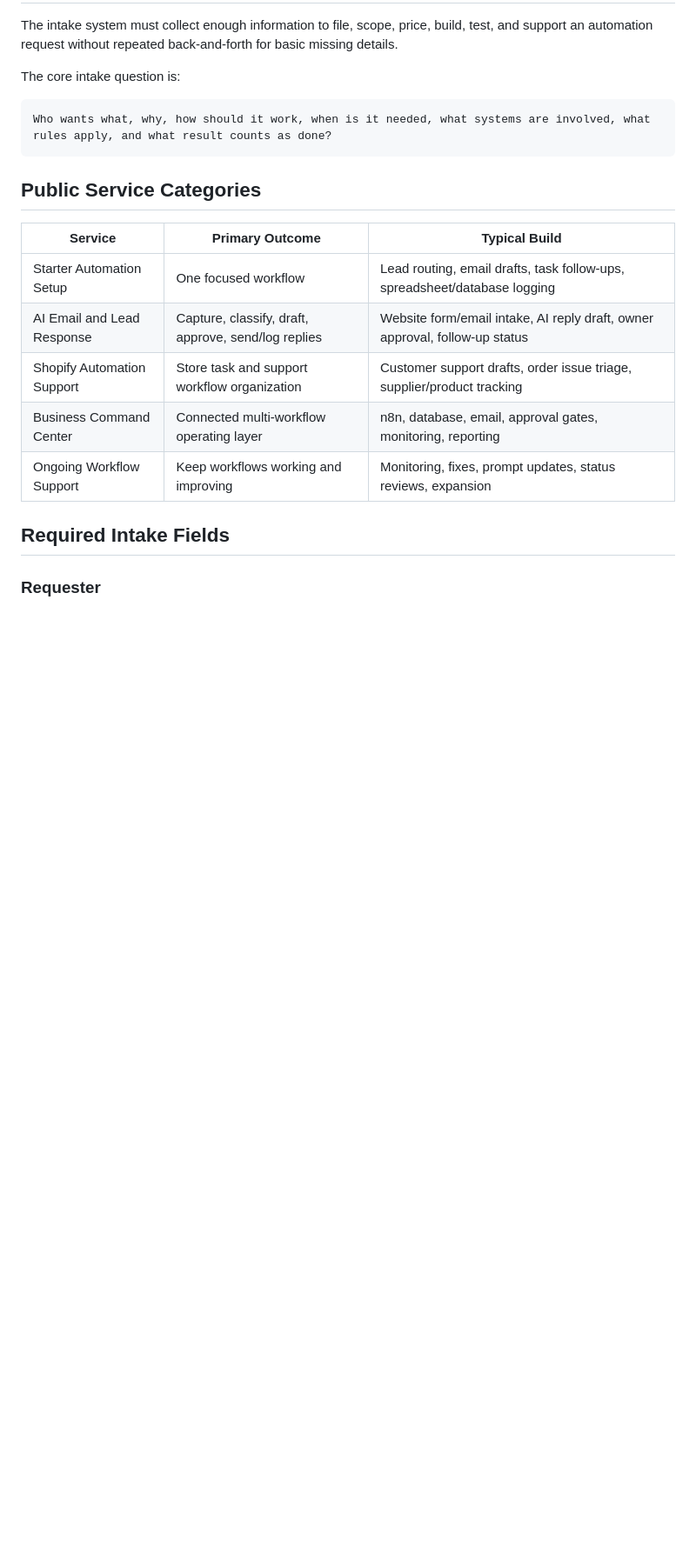
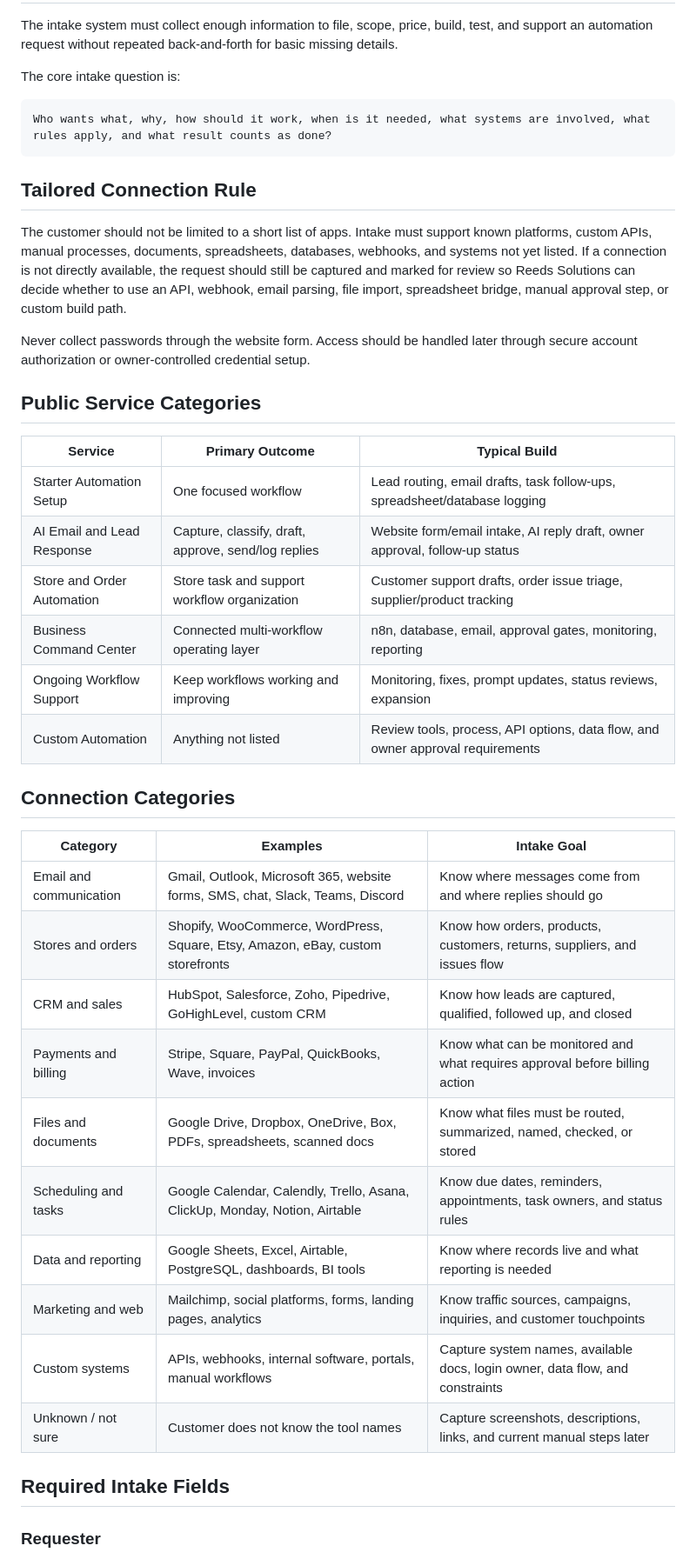
Before and after one commit to domogotu/reedsolutionsllc-website, a Markdown page: automation-intake-system.md, the part around one of its changes. Shown at 87% size. Drawn GitHub-style; blank space fills up the shorter version.

Commit message:
Expand intake system connection coverage

````diff
--- a/automation-intake-system.md
+++ b/automation-intake-system.md
@@ -12,15 +12,37 @@ The core intake question is:
 Who wants what, why, how should it work, when is it needed, what systems are involved, what rules apply, and what result counts as done?
 ```
 
+## Tailored Connection Rule
+
+The customer should not be limited to a short list of apps. Intake must support known platforms, custom APIs, manual processes, documents, spreadsheets, databases, webhooks, and systems not yet listed. If a connection is not directly available, the request should still be captured and marked for review so Reeds Solutions can decide whether to use an API, webhook, email parsing, file import, spreadsheet bridge, manual approval step, or custom build path.
+
+Never collect passwords through the website form. Access should be handled later through secure account authorization or owner-controlled credential setup.
+
 ## Public Service Categories
 
 | Service | Primary Outcome | Typical Build |
 |---|---|---|
 | Starter Automation Setup | One focused workflow | Lead routing, email drafts, task follow-ups, spreadsheet/database logging |
 | AI Email and Lead Response | Capture, classify, draft, approve, send/log replies | Website form/email intake, AI reply draft, owner approval, follow-up status |
-| Shopify Automation Support | Store task and support workflow organization | Customer support drafts, order issue triage, supplier/product tracking |
+| Store and Order Automation | Store task and support workflow organization | Customer support drafts, order issue triage, supplier/product tracking |
 | Business Command Center | Connected multi-workflow operating layer | n8n, database, email, approval gates, monitoring, reporting |
 | Ongoing Workflow Support | Keep workflows working and improving | Monitoring, fixes, prompt updates, status reviews, expansion |
+| Custom Automation | Anything not listed | Review tools, process, API options, data flow, and owner approval requirements |
+
+## Connection Categories
+
+| Category | Examples | Intake Goal |
+|---|---|---|
+| Email and communication | Gmail, Outlook, Microsoft 365, website forms, SMS, chat, Slack, Teams, Discord | Know where messages come from and where replies should go |
+| Stores and orders | Shopify, WooCommerce, WordPress, Square, Etsy, Amazon, eBay, custom storefronts | Know how orders, products, customers, returns, suppliers, and issues flow |
+| CRM and sales | HubSpot, Salesforce, Zoho, Pipedrive, GoHighLevel, custom CRM | Know how leads are captured, qualified, followed up, and closed |
+| Payments and billing | Stripe, Square, PayPal, QuickBooks, Wave, invoices | Know what can be monitored and what requires approval before billing action |
+| Files and documents | Google Drive, Dropbox, OneDrive, Box, PDFs, spreadsheets, scanned docs | Know what files must be routed, summarized, named, checked, or stored |
+| Scheduling and tasks | Google Calendar, Calendly, Trello, Asana, ClickUp, Monday, Notion, Airtable | Know due dates, reminders, appointments, task owners, and status rules |
+| Data and reporting | Google Sheets, Excel, Airtable, PostgreSQL, dashboards, BI tools | Know where records live and what reporting is needed |
+| Marketing and web | Mailchimp, social platforms, forms, landing pages, analytics | Know traffic sources, campaigns, inquiries, and customer touchpoints |
+| Custom systems | APIs, webhooks, internal software, portals, manual workflows | Capture system names, available docs, login owner, data flow, and constraints |
+| Unknown / not sure | Customer does not know the tool names | Capture screenshots, descriptions, links, and current manual steps later |
 
 ## Required Intake Fields
 
````
Also changed, not shown: other parts of automation-intake-system.md (+24 -3 lines).
